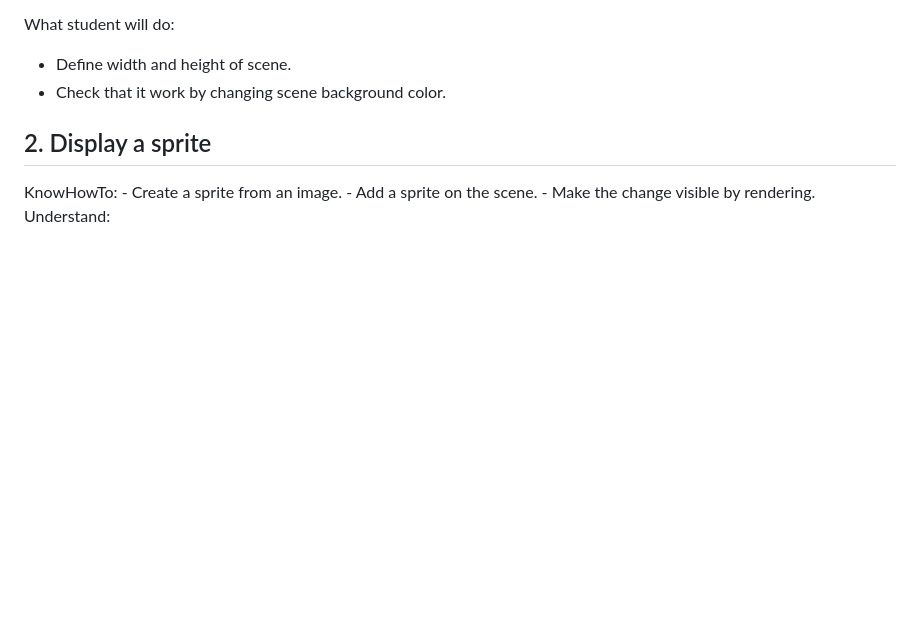
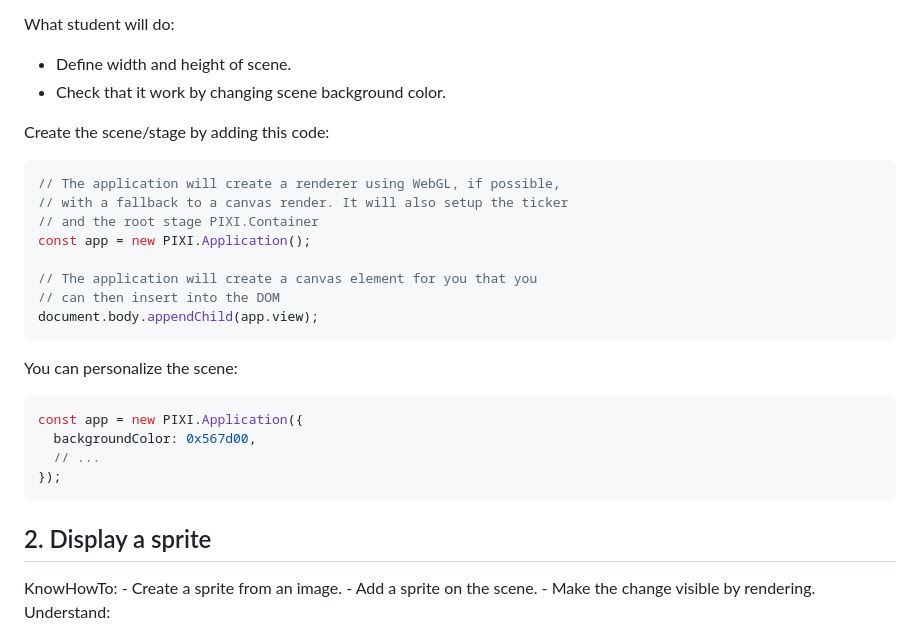
Before and after one commit to ambroiseRabier/pixijs-first-game-tutorial, a Markdown page: README-interactive.md, the part around one of its changes. Drawn GitHub-style; blank space fills up the shorter version.

````diff
--- a/README-interactive.md
+++ b/README-interactive.md
@@ -338,6 +342,26 @@ What student will do:
 
 </div>
 
+Create the scene/stage by adding this code:
+```typescript
+// The application will create a renderer using WebGL, if possible,
+// with a fallback to a canvas render. It will also setup the ticker
+// and the root stage PIXI.Container
+const app = new PIXI.Application();
+
+// The application will create a canvas element for you that you
+// can then insert into the DOM
+document.body.appendChild(app.view);
+```
+
+You can personalize the scene:
+```typescript
+const app = new PIXI.Application({
+  backgroundColor: 0x567d00,
+  // ...
+});
+```
+
 
 ## 2. Display a sprite
 <div class="teacher-note" markdown>
````
Also changed, not shown: other parts of README-interactive.md (+60 -0 lines), assets/spaceship.png (added), 4 other files.
